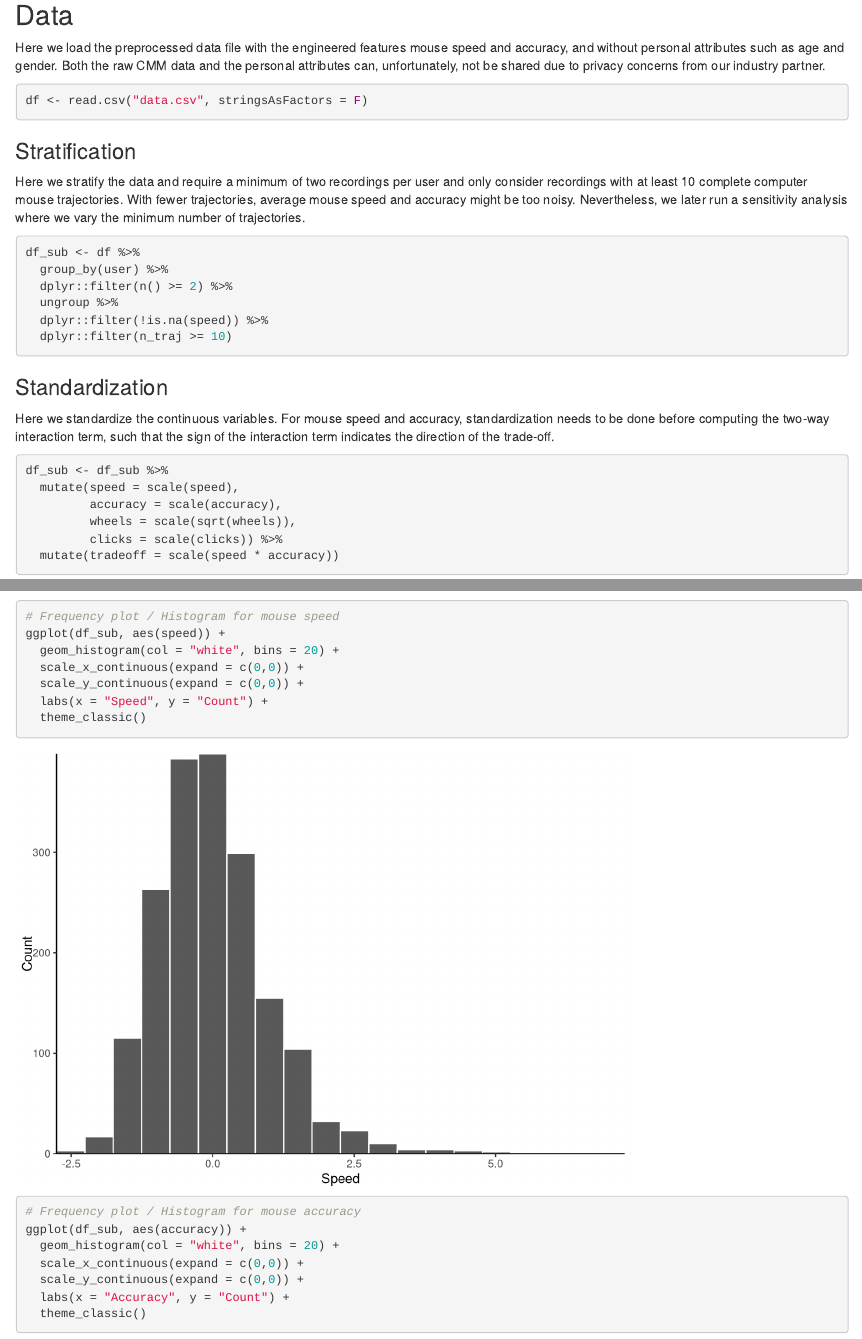
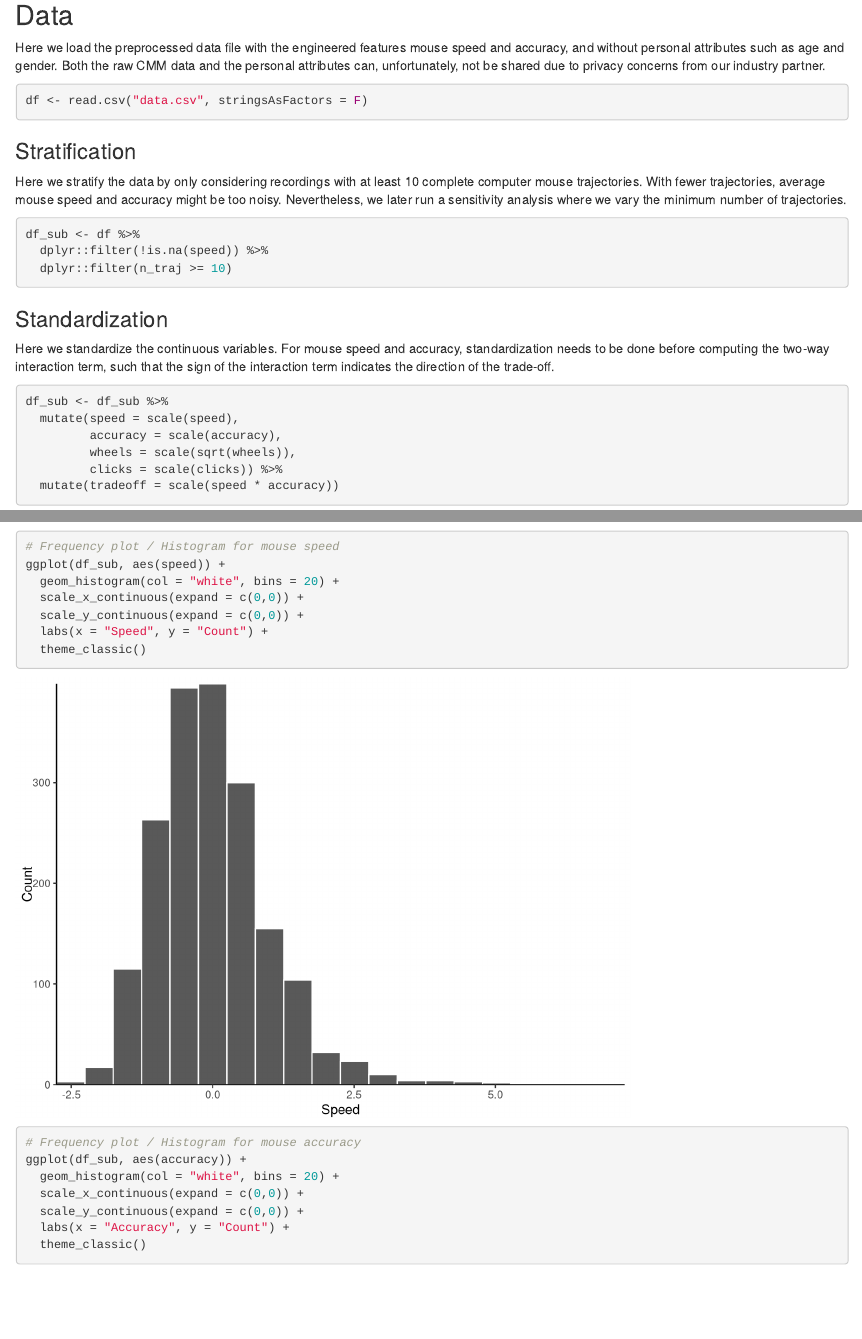
Before and after one commit to nbanho/stress_and_cmm, an R Markdown document (analysis.rmd): the page in a window 1100 px wide, from 640 px down, and a second part further down, joined at a grey line. Rendered offline with R 4.5, knitr and Pandoc, with nearby package versions; some code elsewhere in the file could not run offline.

Commit message:
Minor change

````diff
--- a/analysis.rmd
+++ b/analysis.rmd
@@ -33,13 +33,10 @@ df <- read.csv("data.csv", stringsAsFactors = F)
 
 ### Stratification
 
-Here we stratify the data and require a minimum of two recordings per user and only consider recordings with at least 10 complete computer mouse trajectories. With fewer trajectories, average mouse speed and accuracy might be too noisy. Nevertheless, we later run a sensitivity analysis where we vary the minimum number of trajectories.
+Here we stratify the data by only considering recordings with at least 10 complete computer mouse trajectories. With fewer trajectories, average mouse speed and accuracy might be too noisy. Nevertheless, we later run a sensitivity analysis where we vary the minimum number of trajectories.
 
 ```{r}
 df_sub <- df %>%
-  group_by(user) %>%
-  dplyr::filter(n() >= 2) %>%
-  ungroup %>%
   dplyr::filter(!is.na(speed)) %>%
   dplyr::filter(n_traj >= 10)
 ```
````
Also changed, not shown: analysis.rmd (6 more changed lines).
